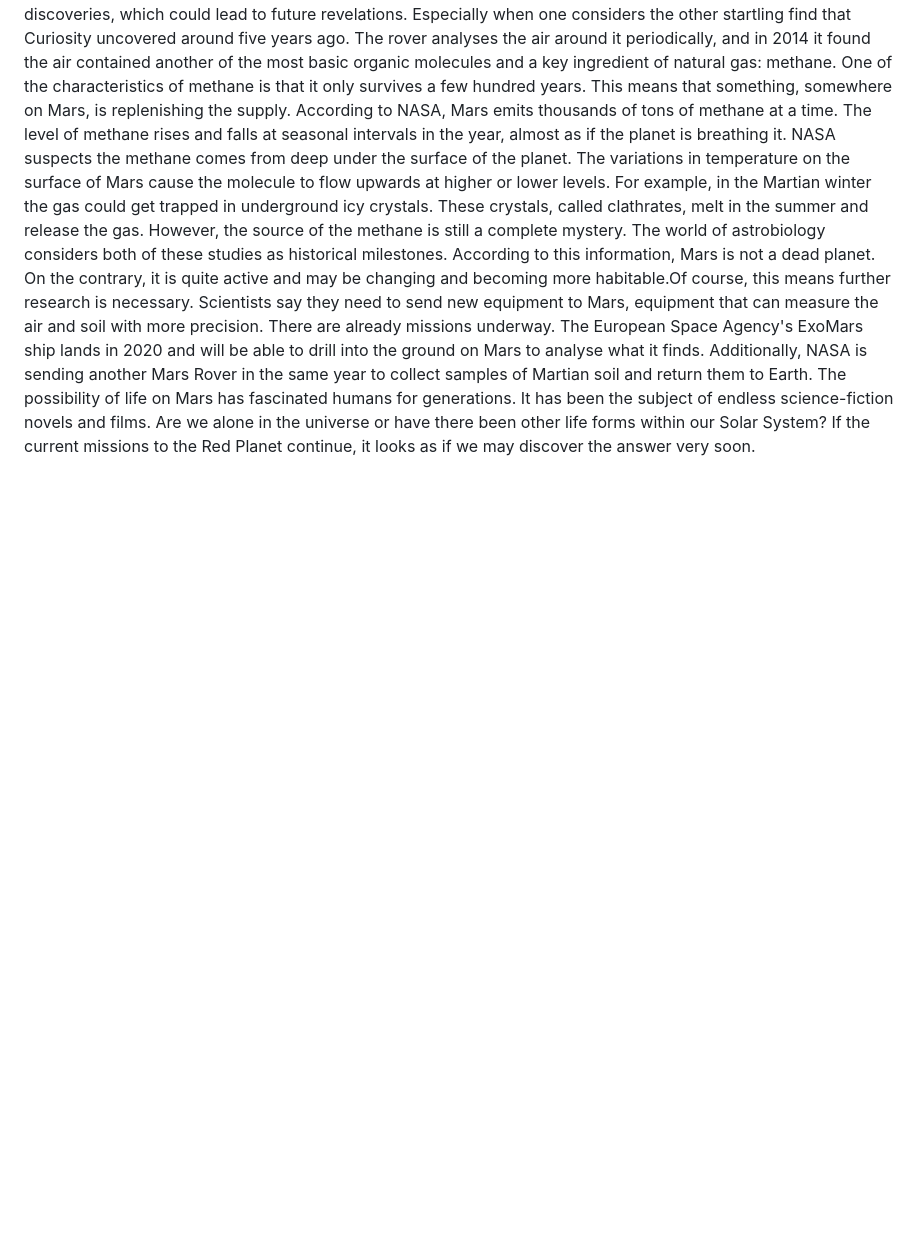
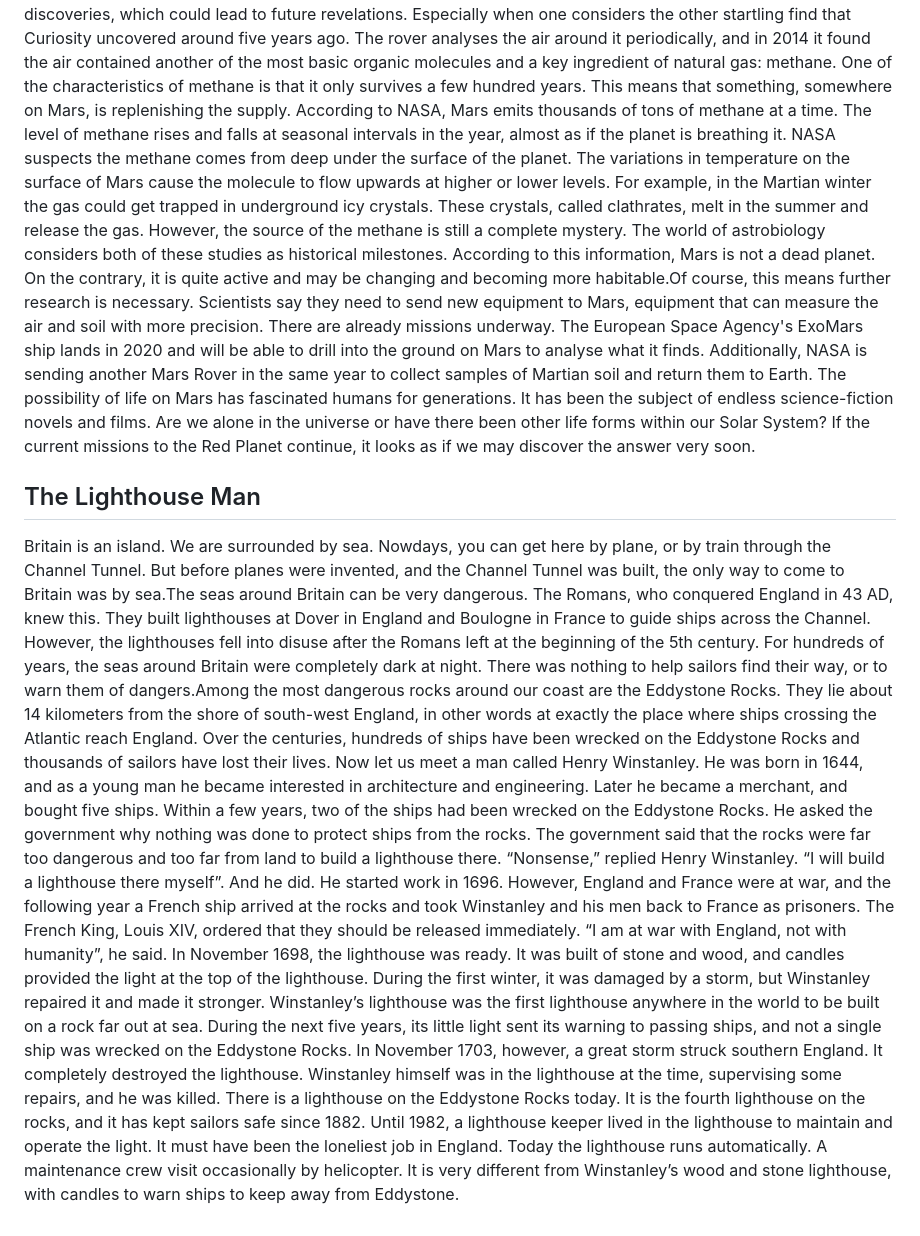
Before and after one commit to ilinall/encryption, a Markdown page: README.md, the part around the change. Rendered like a GitHub page; blank space fills up the shorter version.

```diff
--- a/README.md
+++ b/README.md
@@ -18,3 +18,10 @@ The organic molecules were found in Mars's Gale Crater, a large area that may ha
 The rover analyses the air around it periodically, and in 2014 it found the air contained another of the most basic organic molecules and a key ingredient of natural gas: methane. One of the characteristics of methane is that it only survives a few hundred years. This means that something, somewhere on Mars, is replenishing the supply. According to NASA, Mars emits thousands of tons of methane at a time. The level of methane rises and falls at seasonal intervals in the year, almost as if the planet is breathing it.
 NASA suspects the methane comes from deep under the surface of the planet. The variations in temperature on the surface of Mars cause the molecule to flow upwards at higher or lower levels. For example, in the Martian winter the gas could get trapped in underground icy crystals. These crystals, called clathrates, melt in the summer and release the gas. However, the source of the methane is still a complete mystery.
 The world of astrobiology considers both of these studies as historical milestones. According to this information, Mars is not a dead planet. On the contrary, it is quite active and may be changing and becoming more habitable.Of course, this means further research is necessary. Scientists say they need to send new equipment to Mars, equipment that can measure the air and soil with more precision. There are already missions underway. The European Space Agency's ExoMars ship lands in 2020 and will be able to drill into the ground on Mars to analyse what it finds. Additionally, NASA is sending another Mars Rover in the same year to collect samples of Martian soil and return them to Earth. The possibility of life on Mars has fascinated humans for generations. It has been the subject of endless science-fiction novels and films. Are we alone in the universe or have there been other life forms within our Solar System? If the current missions to the Red Planet continue, it looks as if we may discover the answer very soon.
+## The Lighthouse Man
+Britain is an island. We are surrounded by sea. Nowdays, you can get here by plane, or by train through the Channel Tunnel. But before planes were invented, and the Channel Tunnel was built, the only way to come to Britain was by sea.The seas around Britain can be very dangerous. The Romans, who conquered England in 43 AD, knew this. They built lighthouses at Dover in England and Boulogne in France to guide ships across the Channel. However, the lighthouses fell into disuse after the Romans left at the beginning of the 5th century. For hundreds of years, the seas around Britain were completely dark at night. There was nothing to help sailors find their way, or to warn them of dangers.Among the most dangerous rocks around our coast are the Eddystone Rocks. They lie about 14 kilometers from the shore of south-west England, in other words at exactly the place where ships crossing the Atlantic reach England. Over the centuries, hundreds of ships have been wrecked on the Eddystone Rocks and thousands of sailors have lost their lives.
+Now let us meet a man called Henry Winstanley. He was born in 1644, and as a young man he became interested in architecture and engineering. Later he became a merchant, and bought five ships. Within a few years, two of the ships had been wrecked on the Eddystone Rocks. He asked the government why nothing was done to protect ships from the rocks. The government said that the rocks were far too dangerous and too far from land to build a lighthouse there. “Nonsense,” replied Henry Winstanley. “I will build a lighthouse there myself”.
+And he did. He started work in 1696. However, England and France were at war, and the following year a French ship arrived at the rocks and took Winstanley and his men back to France as prisoners. The French King, Louis XIV, ordered that they should be released immediately. “I am at war with England, not with humanity”, he said.
+In November 1698, the lighthouse was ready. It was built of stone and wood, and candles provided the light at the top of the lighthouse. During the first winter, it was damaged by a storm, but Winstanley repaired it and made it stronger. Winstanley’s lighthouse was the first lighthouse anywhere in the world to be built on a rock far out at sea. During the next five years, its little light sent its warning to passing ships, and not a single ship was wrecked on the Eddystone Rocks.
+In November 1703, however, a great storm struck southern England. It completely destroyed the lighthouse. Winstanley himself was in the lighthouse at the time, supervising some repairs, and he was killed.
+There is a lighthouse on the Eddystone Rocks today. It is the fourth lighthouse on the rocks, and it has kept sailors safe since 1882. Until 1982, a lighthouse keeper lived in the lighthouse to maintain and operate the light. It must have been the loneliest job in England. Today the lighthouse runs automatically. A maintenance crew visit occasionally by helicopter. It is very different from Winstanley’s wood and stone lighthouse, with candles to warn ships to keep away from Eddystone.
```
